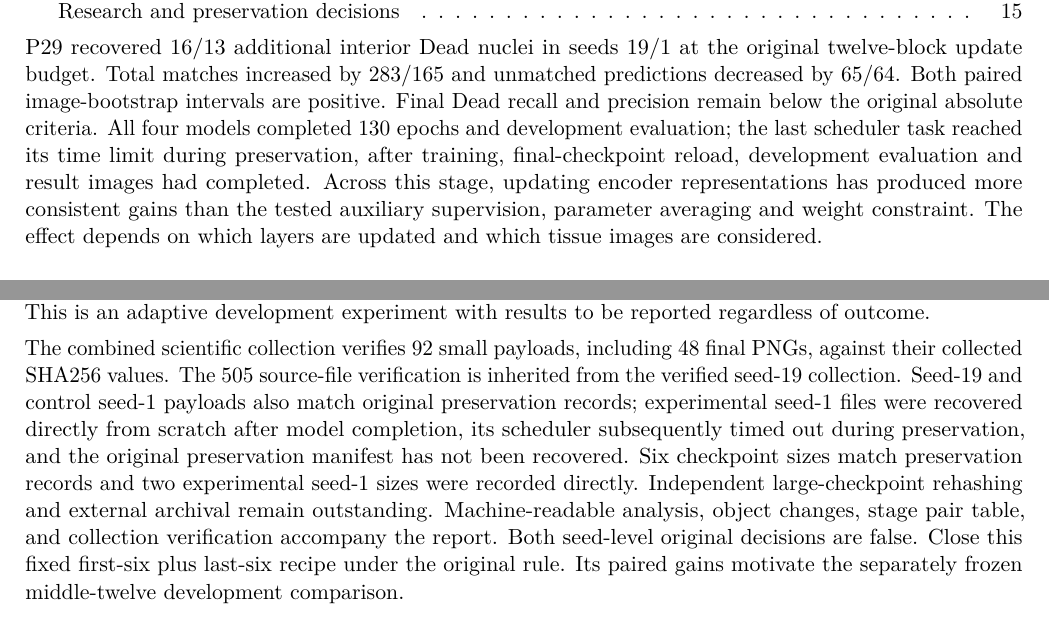
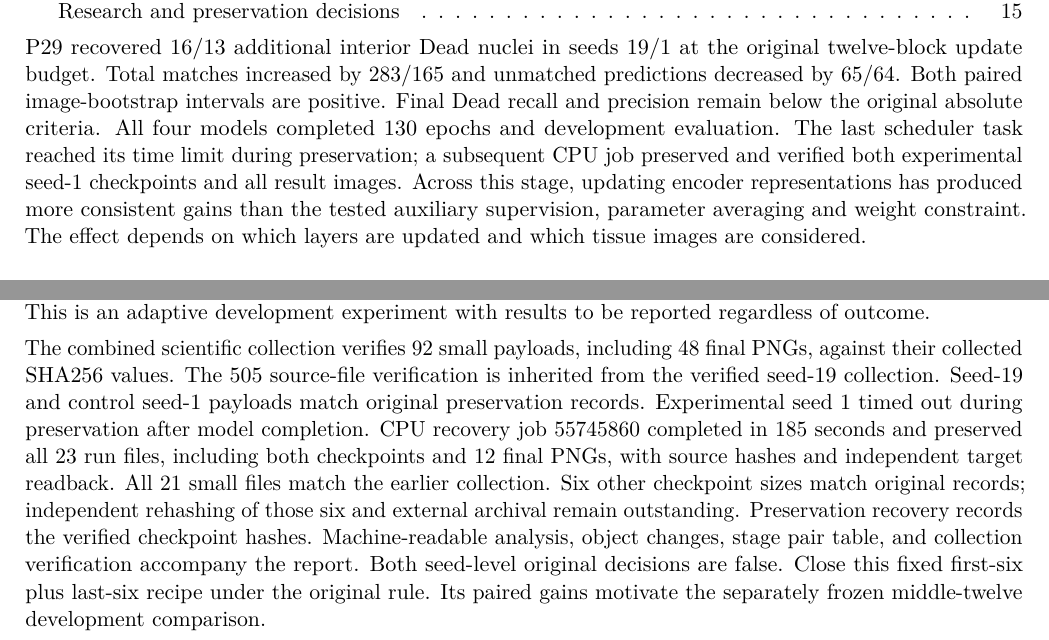
Before and after one commit to henryhuge423/bdd26, a LaTeX document (docs/results/p29_p30_2026-11-15/reports/RESULTS_EN.tex): two parts of pages 1 and 15 of 15, joined at a grey line, cut so that both start at the same text. Compiled offline with pdfLaTeX.

Commit message:
docs: complete P29 checkpoint preservation and refresh LaTeX reports

```diff
--- a/docs/results/p29_p30_2026-11-15/reports/RESULTS_EN.tex
+++ b/docs/results/p29_p30_2026-11-15/reports/RESULTS_EN.tex
@@ -85,10 +85,10 @@ original twelve-block update budget. Total matches increased by 283/165
 and unmatched predictions decreased by 65/64. Both paired
 image-bootstrap intervals are positive. Final Dead recall and precision
 remain below the original absolute criteria. All four models completed
-130 epochs and development evaluation; the last scheduler task reached
-its time limit during preservation, after training, final-checkpoint
-reload, development evaluation and result images had completed. Across
-this stage, updating encoder representations has produced more
+130 epochs and development evaluation. The last scheduler task reached
+its time limit during preservation; a subsequent CPU job preserved and
+verified both experimental seed-1 checkpoints and all result images.
+Across this stage, updating encoder representations has produced more
 consistent gains than the tested auxiliary supervision, parameter
 averaging and weight constraint. The effect depends on which layers are
 updated and which tissue images are considered.
@@ -473,13 +473,16 @@ regardless of outcome.
 The combined scientific collection verifies 92 small payloads, including
 48 final PNGs, against their collected SHA256 values. The 505
 source-file verification is inherited from the verified seed-19
-collection. Seed-19 and control seed-1 payloads also match original
-preservation records; experimental seed-1 files were recovered directly
-from scratch after model completion, its scheduler subsequently timed
-out during preservation, and the original preservation manifest has not
-been recovered. Six checkpoint sizes match preservation records and two
-experimental seed-1 sizes were recorded directly. Independent
-large-checkpoint rehashing and external archival remain outstanding.
+collection. Seed-19 and control seed-1 payloads match original
+preservation records. Experimental seed 1 timed out during preservation
+after model completion. CPU recovery job 55745860 completed in 185
+seconds and preserved all 23 run files, including both checkpoints and
+12 final PNGs, with source hashes and independent target readback. All
+21 small files match the earlier collection. Six other checkpoint sizes
+match original records; independent rehashing of those six and external
+archival remain outstanding.
+\href{../P29_PRESERVATION_RECOVERY.json}{Preservation recovery} records
+the verified checkpoint hashes.
 \href{../p29_verified_analysis.json}{Machine-readable analysis},
 \href{../object_summary.json}{object changes},
 \href{../stage_pairs.csv}{stage pair table}, and
```
Also changed, not shown: docs/results/p29_p30_2026-11-15/READER_ZH.md (+1 -1 lines), docs/results/p29_p30_2026-11-15/RESULTS_EN.md (+2 -2 lines), docs/results/p29_p30_2026-11-15/RESULTS_ZH.md (+2 -2 lines), docs/results/p29_p30_2026-11-15/reports/READER_ZH.tex (+5 -4 lines), docs/results/p29_p30_2026-11-15/reports/RESULTS_ZH.tex (+9 -7 lines), docs/results/p29_p30_2026-11-15/README.md, docs/results/p29_p30_2026-11-15/reports/READER_ZH.pdf, docs/results/p29_p30_2026-11-15/reports/RESULTS_EN.pdf, 6 other files.
